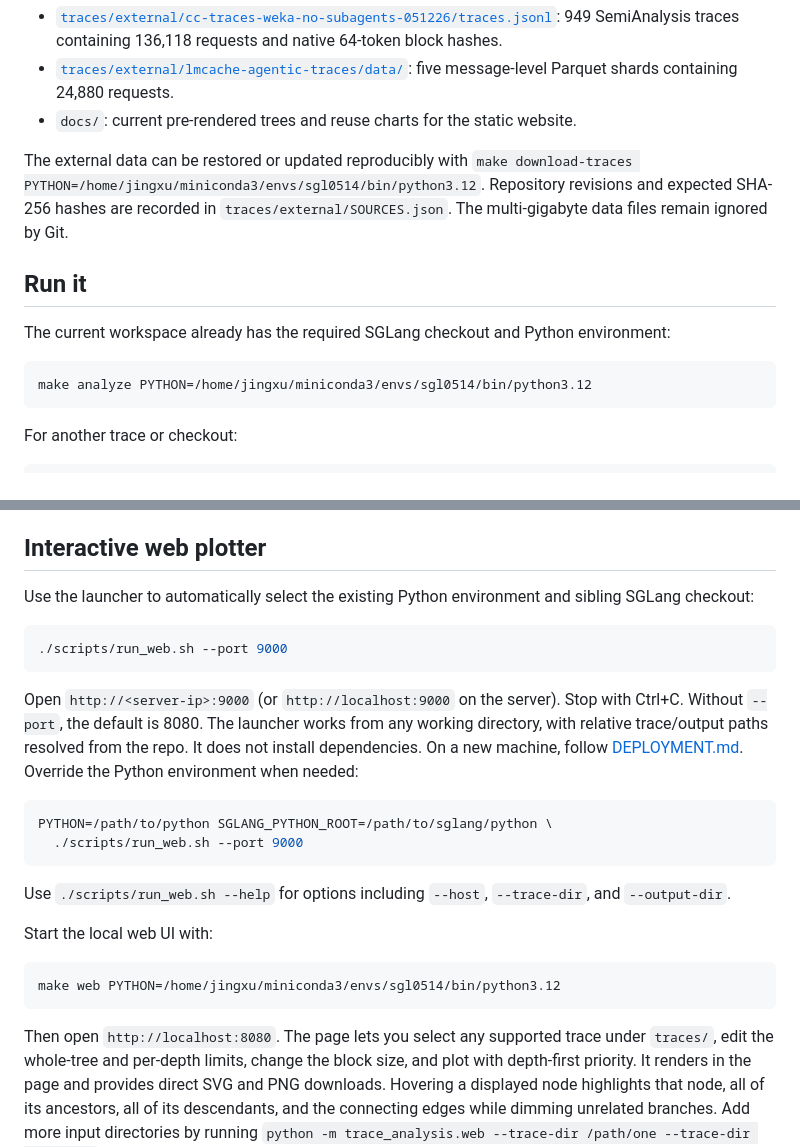
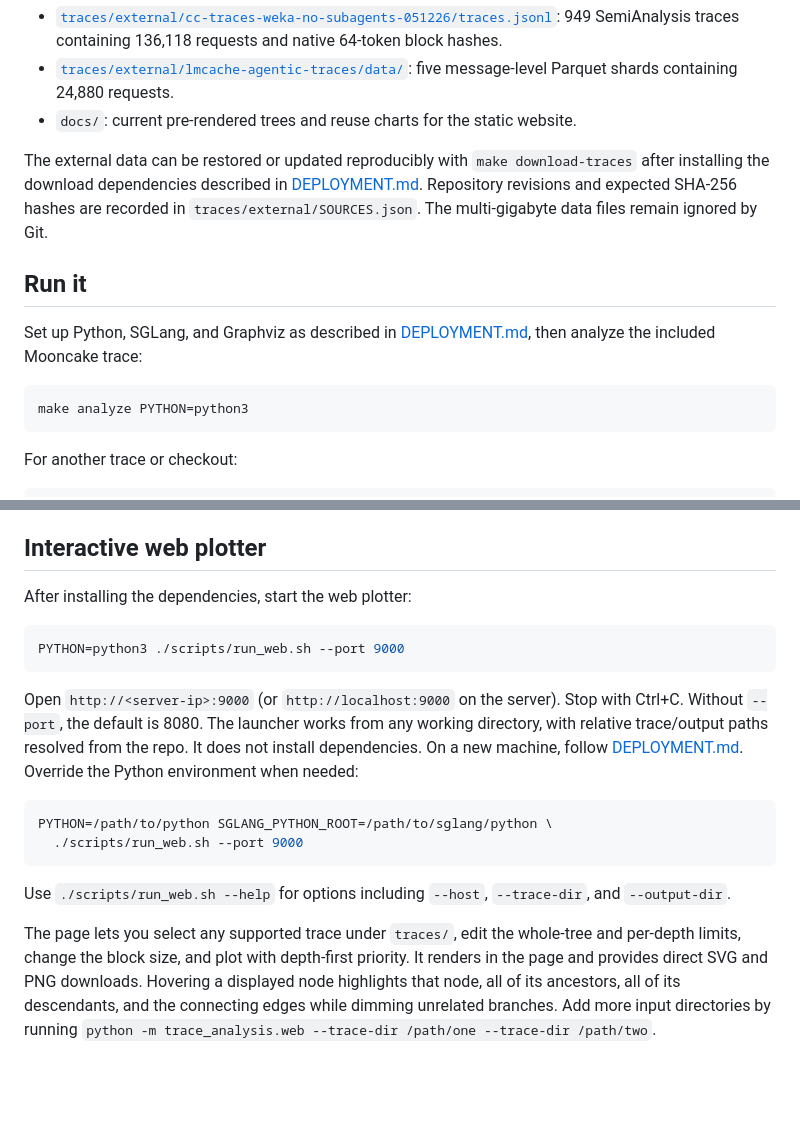
Before and after one commit to JingXuuu/trace_analysis, a Markdown page: README.md, 2 parts joined by grey strips. Rendered like a GitHub page; blank space fills up the shorter version.

Commit message:
Remove machine-specific setup details from README

````diff
--- a/README.md
+++ b/README.md
@@ -22,19 +22,20 @@ is tracked separately.
   shards containing 24,880 requests.
 - `docs/`: current pre-rendered trees and reuse charts for the static website.
 
-The external data can be restored or updated reproducibly with `make
-download-traces PYTHON=/home/jingxu/miniconda3/envs/sgl0514/bin/python3.12`.
+The external data can be restored or updated reproducibly with
+`make download-traces` after installing the download dependencies described in
+[DEPLOYMENT.md](DEPLOYMENT.md).
 Repository revisions and expected SHA-256 hashes are recorded in
 `traces/external/SOURCES.json`. The multi-gigabyte data files remain ignored by
 Git.
 
 ## Run it
 
-The current workspace already has the required SGLang checkout and Python
-environment:
+Set up Python, SGLang, and Graphviz as described in
+[DEPLOYMENT.md](DEPLOYMENT.md), then analyze the included Mooncake trace:
 
 ```bash
-make analyze PYTHON=/home/jingxu/miniconda3/envs/sgl0514/bin/python3.12
+make analyze PYTHON=python3
 ```
 
 For another trace or checkout:
@@ -73,11 +74,10 @@ detection.
 
 ## Interactive web plotter
 
-Use the launcher to automatically select the existing Python environment and
-sibling SGLang checkout:
+After installing the dependencies, start the web plotter:
 
 ```bash
-./scripts/run_web.sh --port 9000
+PYTHON=python3 ./scripts/run_web.sh --port 9000
 ```
 
 Open `http://<server-ip>:9000` (or `http://localhost:9000` on the server).
@@ -94,13 +94,7 @@ PYTHON=/path/to/python SGLANG_PYTHON_ROOT=/path/to/sglang/python \
 Use `./scripts/run_web.sh --help` for options including `--host`, `--trace-dir`,
 and `--output-dir`.
 
-Start the local web UI with:
-
-```bash
-make web PYTHON=/home/jingxu/miniconda3/envs/sgl0514/bin/python3.12
-```
-
-Then open `http://localhost:8080`. The page lets you select any supported trace
+The page lets you select any supported trace
 under `traces/`, edit the whole-tree and per-depth limits, change the block size,
 and plot with depth-first priority. It renders in the page
 and provides direct SVG and PNG downloads. Hovering a displayed node highlights
````
